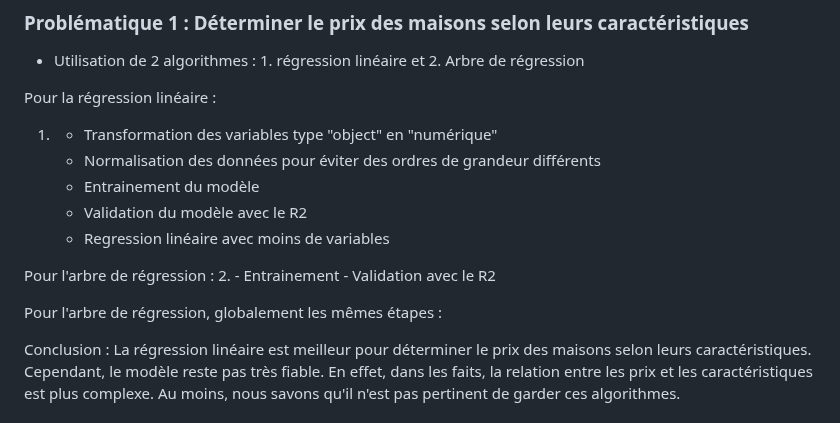
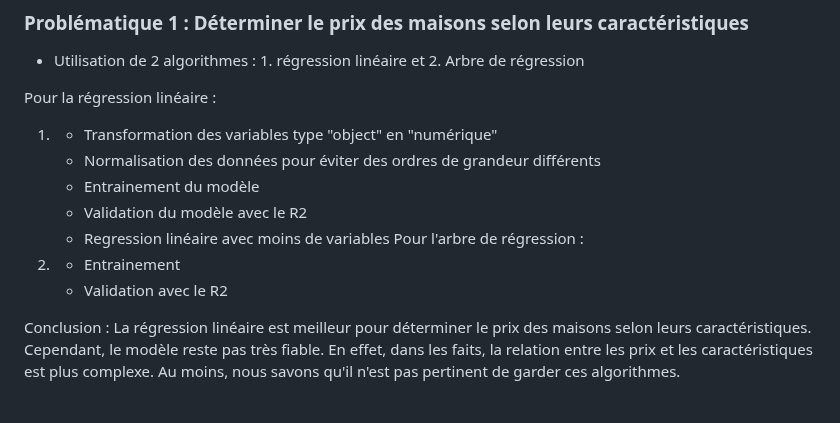
Before and after one commit to octavewagner/OctaveWagner-portfolio, a Markdown page: Projet2/README.md, the part around the change. GitHub-like rendering.

```diff
--- a/Projet2/README.md
+++ b/Projet2/README.md
@@ -28,14 +28,9 @@ Pour la régression linéaire :
     - Entrainement du modèle
     - Validation du modèle avec le R2
     - Regression linéaire avec moins de variables
-
 Pour l'arbre de régression :
 2.    - Entrainement
       - Validation avec le R2
-
-
-Pour l'arbre de régression, globalement les mêmes étapes :
-
 
 
 Conclusion : La régression linéaire est meilleur pour déterminer le prix des maisons selon leurs caractéristiques. Cependant, le modèle reste pas très fiable. En effet, dans les faits, la relation entre les prix et les caractéristiques est plus complexe. Au moins, nous savons qu'il n'est pas pertinent de garder ces algorithmes.
```
